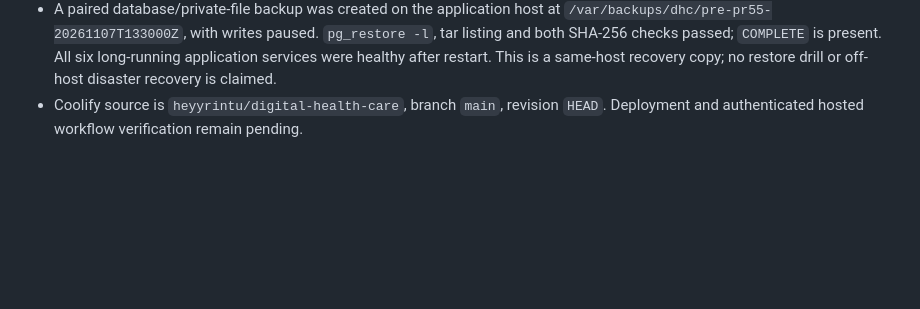
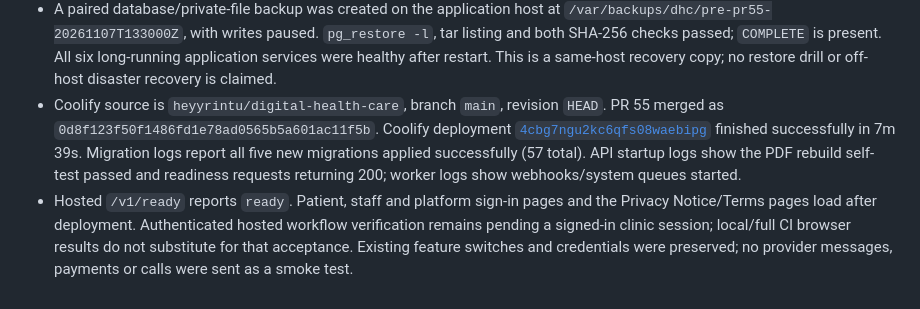
Before and after one commit to heyyrintu/digital-health-care, a Markdown page: docs/release/2026-11-07-web-progress.md, the part around one of its changes. Drawn GitHub-style; blank space fills up the shorter version.

Commit message:
Record verified client preview release and migration evidence

```diff
--- a/docs/release/2026-11-07-web-progress.md
+++ b/docs/release/2026-11-07-web-progress.md
@@ -87,4 +89,13 @@ reviewed data-loss window; a backup existing is not proof that restoration was t
   application services were healthy after restart. This is a same-host recovery copy;
   no restore drill or off-host disaster recovery is claimed.
 - Coolify source is `heyyrintu/digital-health-care`, branch `main`, revision `HEAD`.
-  Deployment and authenticated hosted workflow verification remain pending.
+  PR 55 merged as `0d8f123f50f1486fd1e78ad0565b5a601ac11f5b`. Coolify deployment
+  [`4cbg7ngu2kc6qfs08waebipg`](https://coolify.dronalogitech.com/project/4s2cy8kn8rhchajmw8hj37ar/environment/z38r6qtsnygwkzze0p02b7p8/application/jnpqnls9ff7mnx1jiueyzchw/deployment/4cbg7ngu2kc6qfs08waebipg)
+  finished successfully in 7m 39s. Migration logs report all five new migrations applied
+  successfully (57 total). API startup logs show the PDF rebuild self-test passed and
+  readiness requests returning 200; worker logs show webhooks/system queues started.
+- Hosted `/v1/ready` reports `ready`. Patient, staff and platform sign-in pages and the
+  Privacy Notice/Terms pages load after deployment. Authenticated hosted workflow
+  verification remains pending a signed-in clinic session; local/full CI browser results
+  do not substitute for that acceptance. Existing feature switches and credentials were
+  preserved; no provider messages, payments or calls were sent as a smoke test.
```
Also changed, not shown: other parts of docs/release/2026-11-07-web-progress.md (+3 -1 lines).
